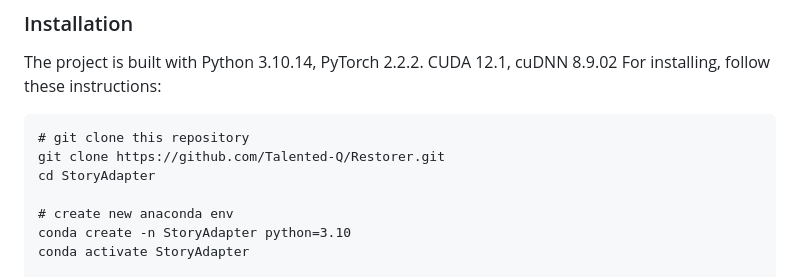
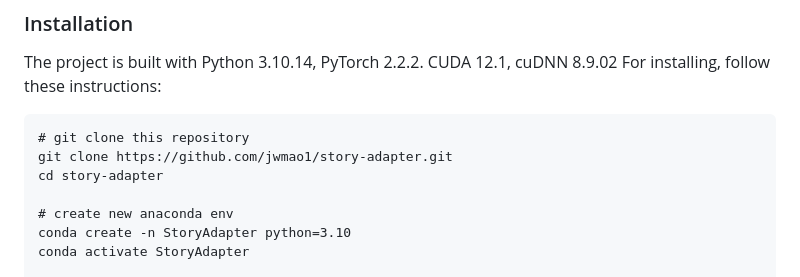
Before and after one commit to jwmao1/story-adapter, a Markdown page: README.md, the part around the change. Rendered like a GitHub page.

```diff
--- a/README.md
+++ b/README.md
@@ -51,8 +51,8 @@ The project is built with Python 3.10.14, PyTorch 2.2.2. CUDA 12.1, cuDNN 8.9.02
 For installing, follow these instructions:
 ~~~
 # git clone this repository
-git clone https://github.com/Talented-Q/Restorer.git
-cd StoryAdapter
+git clone https://github.com/jwmao1/story-adapter.git
+cd story-adapter
 
 # create new anaconda env
 conda create -n StoryAdapter python=3.10
```
